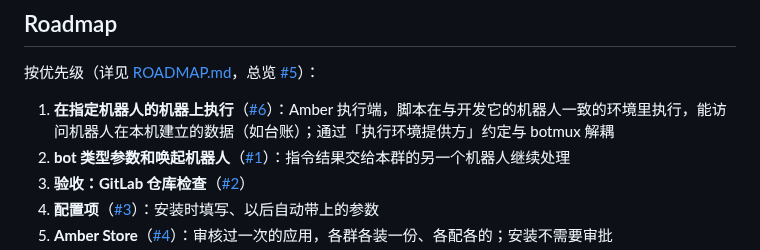
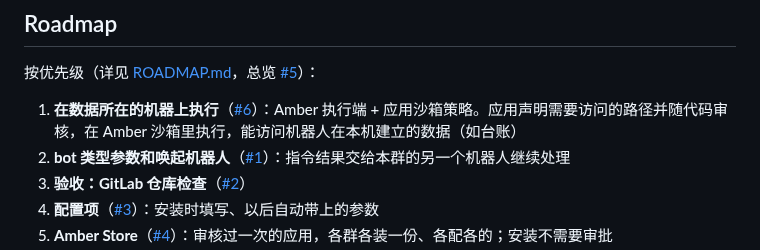
Before and after one commit to xu4wang/amber, a Markdown page: README.md, the part around the change. Drawn GitHub-style.

Commit message:
ROADMAP：执行环境改为 Amber 沙箱 + 应用沙箱策略，取消 botmux PR
Co-Authored-By: Claude Opus 5.5 <noreply@anthropic.com>

```diff
--- a/README.md
+++ b/README.md
@@ -65,7 +65,7 @@ node src/main.ts       # 飞书长连接 + agent 接口 127.0.0.1:7341 + 网站
 
 按优先级（详见 [ROADMAP.md](ROADMAP.md)，总览 [#5](https://github.com/xu4wang/amber/issues/5)）：
 
-1. **在指定机器人的机器上执行**（[#6](https://github.com/xu4wang/amber/issues/6)）：Amber 执行端，脚本在与开发它的机器人一致的环境里执行，能访问机器人在本机建立的数据（如台账）；通过「执行环境提供方」约定与 botmux 解耦
+1. **在数据所在的机器上执行**（[#6](https://github.com/xu4wang/amber/issues/6)）：Amber 执行端 + 应用沙箱策略。应用声明需要访问的路径并随代码审核，在 Amber 沙箱里执行，能访问机器人在本机建立的数据（如台账）
 2. **bot 类型参数和唤起机器人**（[#1](https://github.com/xu4wang/amber/issues/1)）：指令结果交给本群的另一个机器人继续处理
 3. **验收：GitLab 仓库检查**（[#2](https://github.com/xu4wang/amber/issues/2)）
 4. **配置项**（[#3](https://github.com/xu4wang/amber/issues/3)）：安装时填写、以后自动带上的参数
```
Also changed, not shown: ROADMAP.md (+9 -14 lines).
